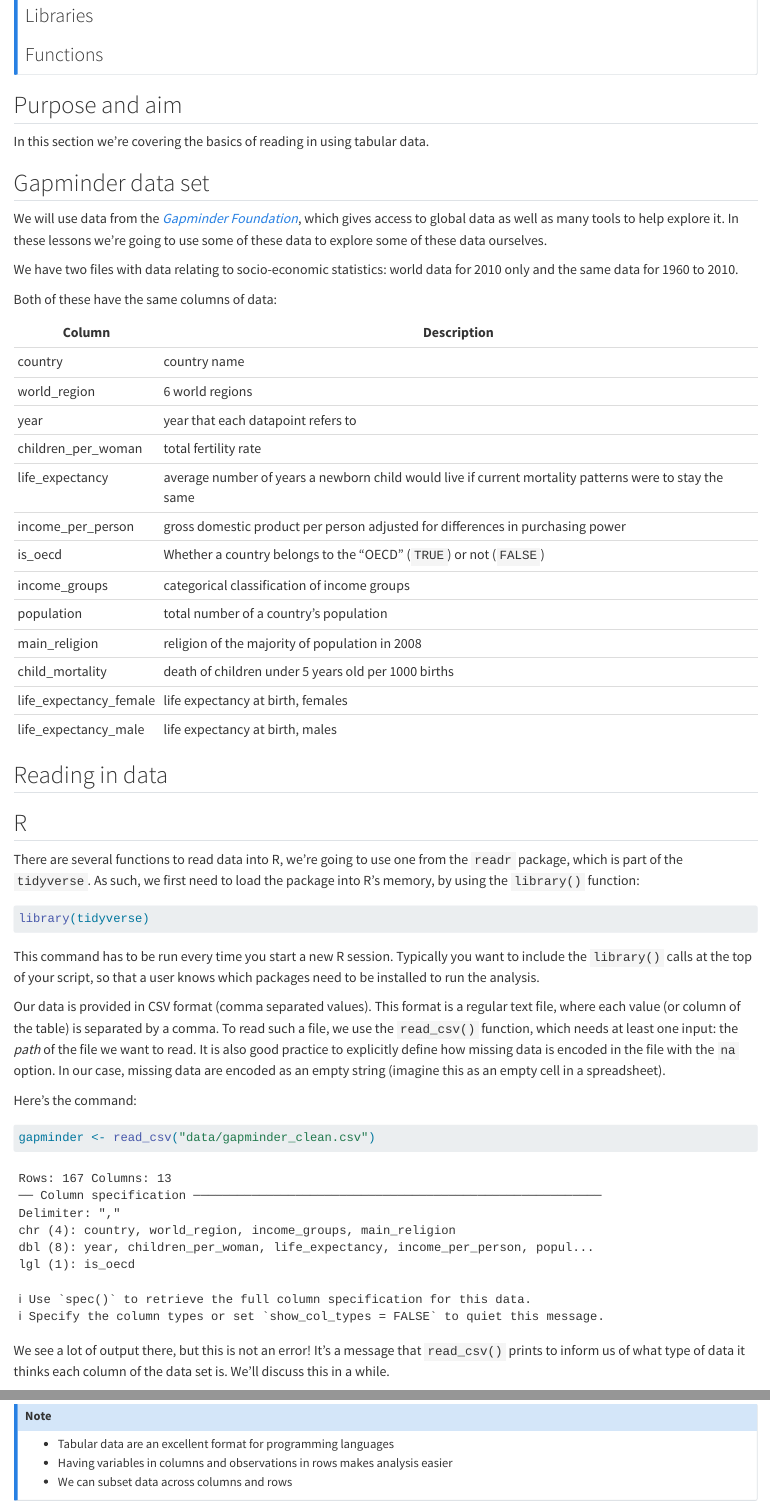
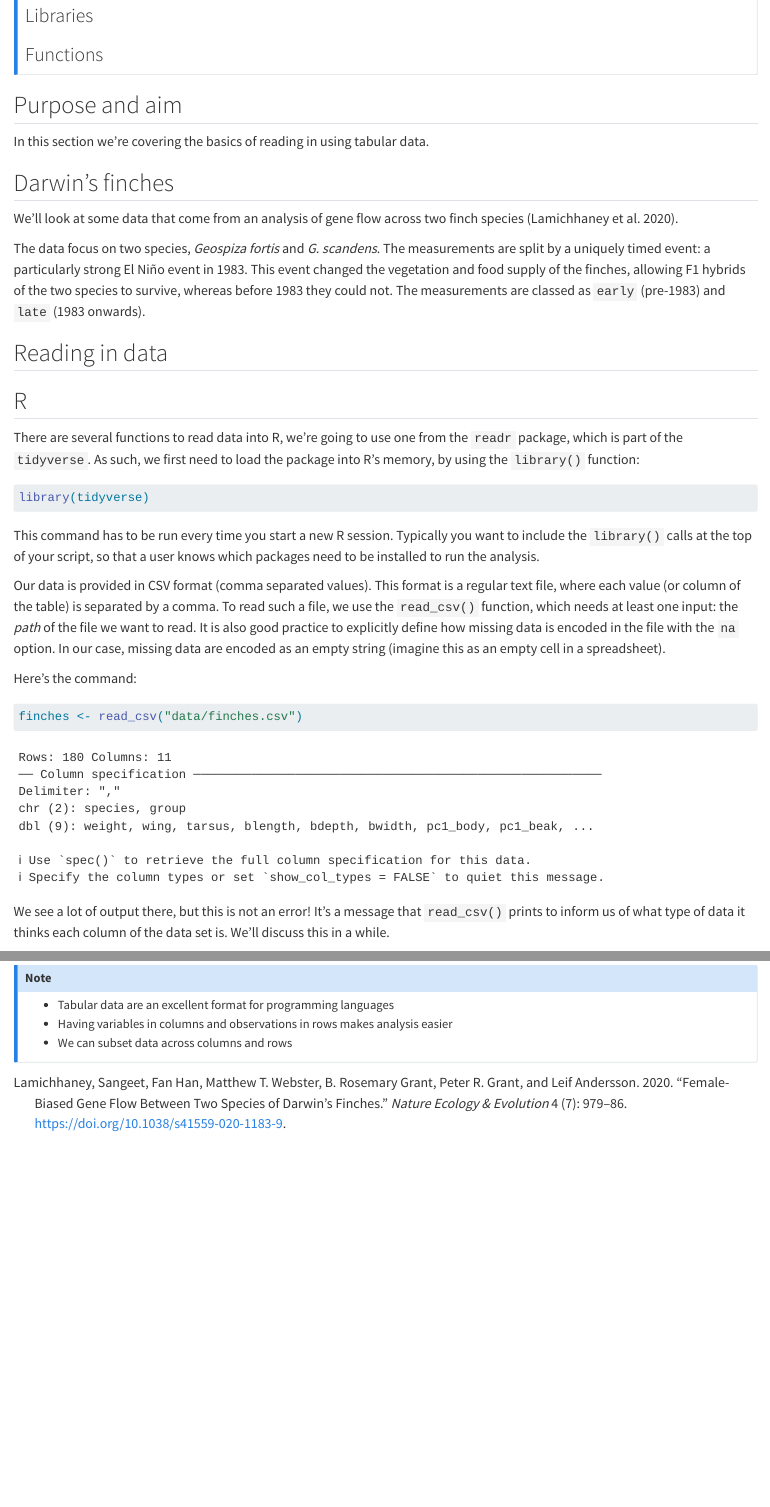
Before and after one commit to cambiotraining/visual-data-communication, a Quarto document (materials/working-with-data.qmd): the page in a window 1100 px wide, from 400 px down, and a second part further down, joined at a grey line. Rendered offline with R 4.5, knitr and Pandoc in place of Quarto, with nearby package versions; drawn as R Markdown's standard HTML page in place of the format the file asks for; some code elsewhere in the file could not run offline.

Commit message:
working w data finched

````diff
--- a/materials/data/finches.csv
+++ b/materials/data/finches.csv
@@ -1,4 +1,4 @@
-Species,Group,weight,wing,tarsus,blength,bdepth,bwidth,PC1 body,PC1 beak,PC2 beak
+species,group,weight,wing,tarsus,blength,bdepth,bwidth,pc1_body,pc1_beak,pc2_beak
 G. fortis,Early blunt,15.84,67.13,19.55,10.3,8.95,8.32,0.382160284,-0.431162924,-0.298932002
 G. fortis,Early blunt,15.15,66,18.3,10.4,8.7,8.4,-1.062579773,-0.452361005,-0.123305963
 G. fortis,Early blunt,17.97,68,18.93,11.17,9.6,8.83,0.838884642,0.955418895,0.054622633
--- a/materials/working-with-data.qmd
+++ b/materials/working-with-data.qmd
@@ -42,33 +42,11 @@ exec(open('setup-files/setup.py').read())
 
 In this section we're covering the basics of reading in using tabular data.
 
-## Gapminder data set
+## Darwin's finches
 
-We will use data from the [_Gapminder Foundation_](https://www.gapminder.org/),
-which gives access to global data as well as many tools to help explore it.
-In these lessons we're going to use some of these data to explore some of these data
-ourselves.
+We'll look at some data that come from an analysis of gene flow across two finch species [@lamichhaney2020].
 
-We have two files with data relating to socio-economic statistics: world data
-for 2010 only and the same data for 1960 to 2010.
-
-Both of these have the same columns of data:
-
-| Column                       | Description                                                                                                                     |
-|-----------------------------|---------------------------------------------------------------------------------------------------------------------------------|
-| country                     | country name                                                                                                                    |
-| world_region                | 6 world regions                                                                                                                 |
-| year                        | year that each datapoint refers to                                                                                               |
-| children_per_woman          | total fertility rate                                                                                                            |
-| life_expectancy             | average number of years a newborn child would live if current mortality patterns were to stay the same                          |
-| income_per_person           | gross domestic product per person adjusted for differences in purchasing power                                                  |
-| is_oecd       | Whether a country belongs to the “OECD” (`TRUE`) or not (`FALSE`)                                                                                                       |
-| income_groups               | categorical classification of income groups                                                                                     |
-| population             | total number of a country's population                                                                                                 |
-| main_religion               | religion of the majority of population in 2008                                                                                  |
-| child_mortality             | death of children under 5 years old per 1000 births                                                                             |
-| life_expectancy_female      | life expectancy at birth, females                                                                                               |
-| life_expectancy_male        | life expectancy at birth, males                                                                                                 |
+The data focus on two species, _Geospiza fortis_ and _G. scandens_. The measurements are split by a uniquely timed event: a particularly strong El Niño event in 1983. This event changed the vegetation and food supply of the finches, allowing F1 hybrids of the two species to survive, whereas before 1983 they could not. The measurements are classed as `early` (pre-1983) and `late` (1983 onwards).
 
 ## Reading in data
 
@@ -99,7 +77,7 @@ cell in a spreadsheet).
 Here's the command:
 
 ```{r}
-gapminder <- read_csv("data/gapminder_clean.csv")
+finches <- read_csv("data/finches.csv")
 ```
 
 We see a lot of output there, but this is not an error! It's a message that `read_csv()`
````
Also changed, not shown: materials/working-with-data.qmd (28 more changed lines), 2 other files.
